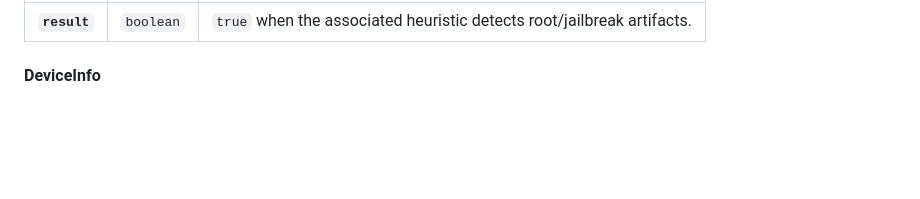
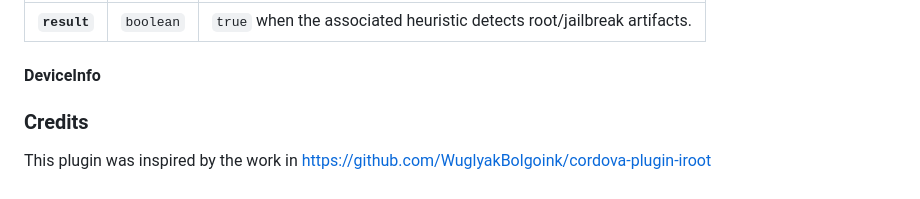
Before and after one commit to Cap-go/capacitor-is-root, a Markdown page: README.md, the part around the change. Rendered like a GitHub page; blank space fills up the shorter version.

Commit message:
Add credits for plugin inspiration
Add credits section to README.md

```diff
--- a/README.md
+++ b/README.md
@@ -473,3 +473,7 @@ Extends the BusyBox detection with emulator heuristics (Android only).
 #### DeviceInfo
 
 </docgen-api>
+
+### Credits
+
+This plugin was inspired by the work in https://github.com/WuglyakBolgoink/cordova-plugin-iroot
```
